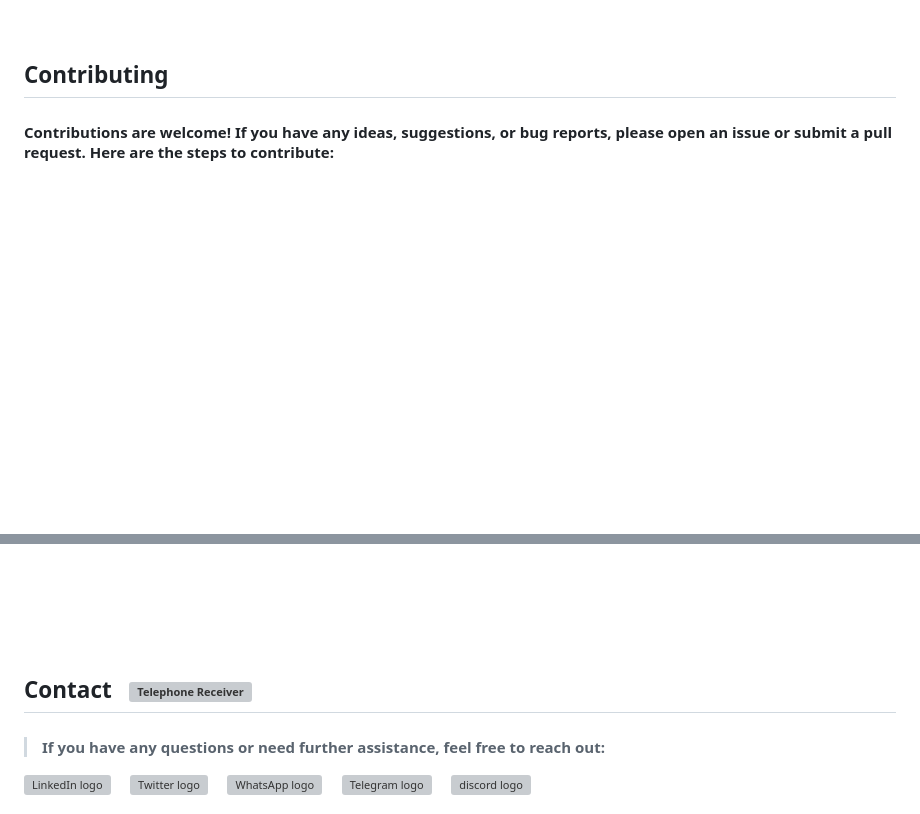
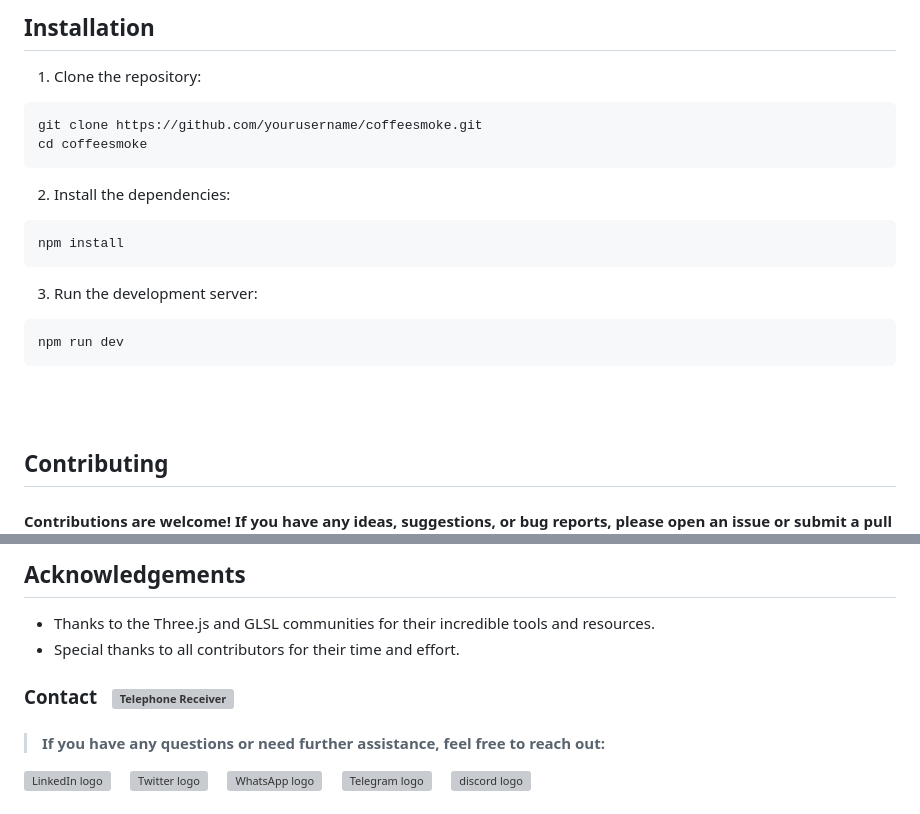
Before and after one commit to ShahramShakiba/Modified-Materials-p20, a Markdown page: README.md, 2 parts joined by grey strips. Drawn GitHub-style; blank space fills up the shorter version; grey boxes are pictures that could not be loaded.

````diff
--- a/README.md
+++ b/README.md
@@ -69,3 +79,20 @@ Join the Modified Materials Project and unlock:
 
 <br/>
 
+## Installation
+1. Clone the repository:
+```bash
+git clone https://github.com/yourusername/coffeesmoke.git
+cd coffeesmoke
+```
+
+2. Install the dependencies:
+```bash
+npm install
+```
+
+3. Run the development server:
+```bash
+npm run dev
+```
+
@@ -107,8 +136,10 @@ Join the Modified Materials Project and unlock:
 
-<br/><br/><br/><br/>
+## Acknowledgements
+  - Thanks to the Three.js and GLSL communities for their incredible tools and resources.
+  - Special thanks to all contributors for their time and effort.
 
 
-## Contact &nbsp; <img src="https://raw.githubusercontent.com/Tarikul-Islam-Anik/Animated-Fluent-Emojis/master/Emojis/Objects/Telephone%20Receiver.png" alt="Telephone Receiver" width="25" height="25" />
+### Contact &nbsp; <img src="https://raw.githubusercontent.com/Tarikul-Islam-Anik/Animated-Fluent-Emojis/master/Emojis/Objects/Telephone%20Receiver.png" alt="Telephone Receiver" width="25" height="25" />
 > #### If you have any questions or need further assistance, feel free to reach out:
 <p align="left">
   <a href="https://www.linkedin.com/in/shahramshakiba/" target="_blank">
````
Also changed, not shown: other parts of README.md (+40 -31 lines).
